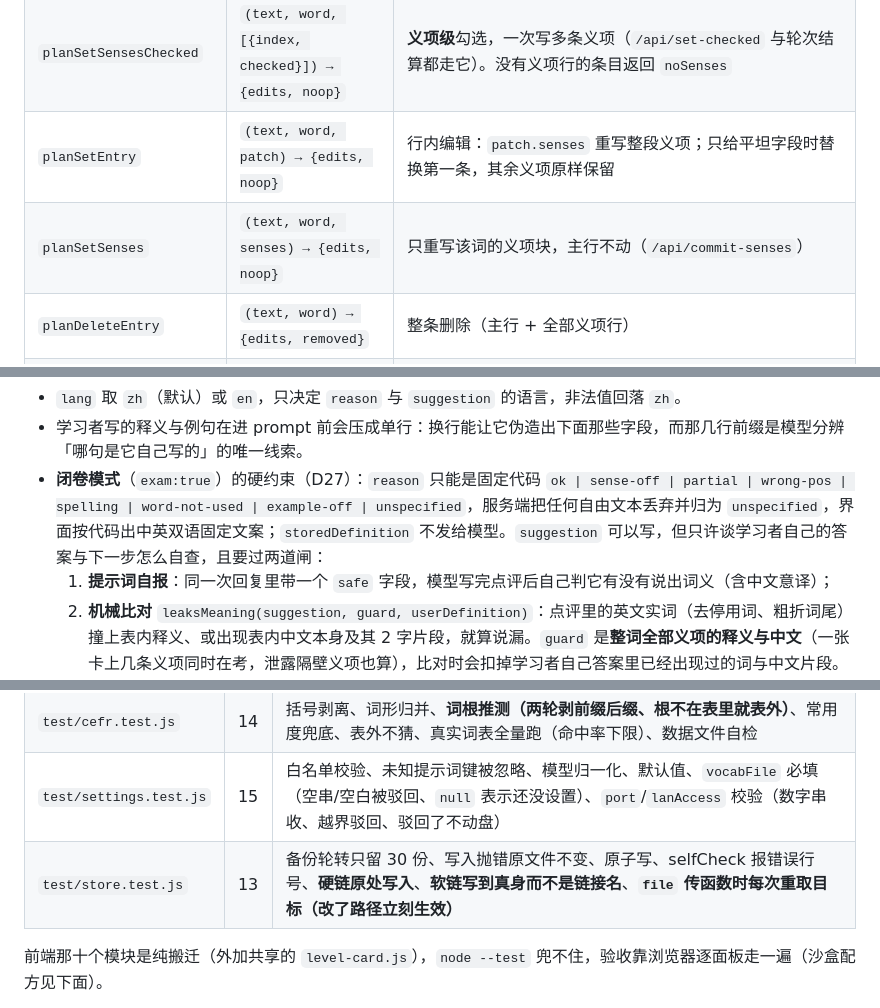
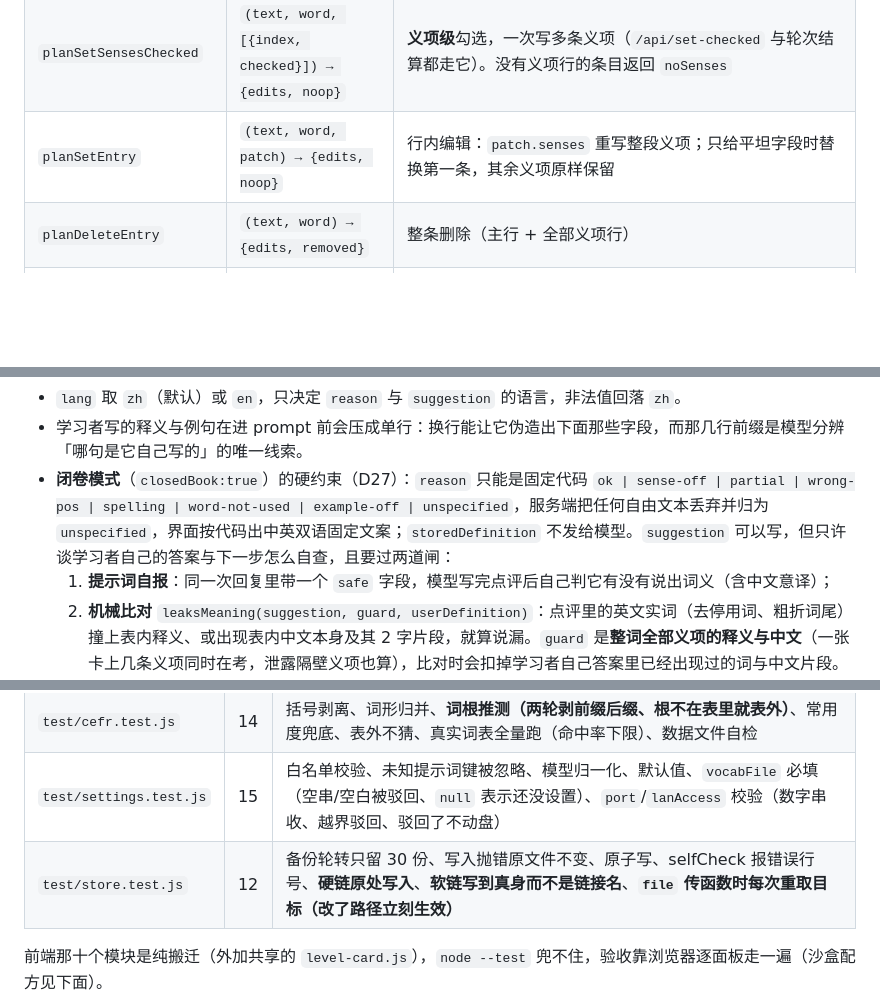
Before and after one commit to uint128t/VocabApp, a Markdown page: README.md, 3 parts joined by grey strips. GitHub-like rendering; blank space fills up the shorter version.

```diff
--- a/README.md
+++ b/README.md
@@ -249,7 +250,6 @@ server.js     HTTP 服务 · 路由表 · 请求校验 · 错误封装 · 写入
 | `planSetChecked` | `(text, word, checked) → {edits, noop}` | **词级**勾选，等于把该词所有义项设成同一状态（内部转调下面的批量版） |
 | `planSetSensesChecked` | `(text, word, [{index, checked}]) → {edits, noop}` | **义项级**勾选，一次写多条义项（`/api/set-checked` 与轮次结算都走它）。没有义项行的条目返回 `noSenses` |
 | `planSetEntry` | `(text, word, patch) → {edits, noop}` | 行内编辑：`patch.senses` 重写整段义项；只给平坦字段时替换第一条，其余义项原样保留 |
-| `planSetSenses` | `(text, word, senses) → {edits, noop}` | 只重写该词的义项块，主行不动（`/api/commit-senses`） |
 | `planDeleteEntry` | `(text, word) → {edits, removed}` | 整条删除（主行 + 全部义项行） |
 | `applyEdits` | `(text, edits[]) → string` | 按行号倒序应用，避免位移失效；区间重叠、插入点落在替换区间内、越界，一律抛错 |
 
@@ -317,7 +317,7 @@ server.js     HTTP 服务 · 路由表 · 请求校验 · 错误封装 · 写入
 - `targetExample` 是**本次问的是哪条义项**的依据（学习、复习与词表的「考这个词」都传该义项的例句）。多义项缺了这个信息，正确回答会被误判成跑偏。
 - `lang` 取 `zh`（默认）或 `en`，只决定 `reason` 与 `suggestion` 的语言，非法值回落 `zh`。
 - 学习者写的释义与例句在进 prompt 前会压成单行：换行能让它伪造出下面那些字段，而那几行前缀是模型分辨「哪句是它自己写的」的唯一线索。
-- **闭卷模式**（`exam:true`）的硬约束（D27）：`reason` 只能是固定代码 `ok | sense-off | partial | wrong-pos | spelling | word-not-used | example-off | unspecified`，服务端把任何自由文本丢弃并归为 `unspecified`，界面按代码出中英双语固定文案；`storedDefinition` 不发给模型。`suggestion` 可以写，但只许谈学习者自己的答案与下一步怎么自查，且要过两道闸：
+- **闭卷模式**（`closedBook:true`）的硬约束（D27）：`reason` 只能是固定代码 `ok | sense-off | partial | wrong-pos | spelling | word-not-used | example-off | unspecified`，服务端把任何自由文本丢弃并归为 `unspecified`，界面按代码出中英双语固定文案；`storedDefinition` 不发给模型。`suggestion` 可以写，但只许谈学习者自己的答案与下一步怎么自查，且要过两道闸：
   1. **提示词自报**：同一次回复里带一个 `safe` 字段，模型写完点评后自己判它有没有说出词义（含中文意译）；
   2. **机械比对** `leaksMeaning(suggestion, guard, userDefinition)`：点评里的英文实词（去停用词、粗折词尾）撞上表内释义、或出现表内中文本身及其 2 字片段，就算说漏。`guard` 是**整词全部义项的释义与中文**（一张卡上几条义项同时在考，泄露隔壁义项也算），比对时会扣掉学习者自己答案里已经出现过的词与中文片段。
   任意一道判为说漏，就带着「上一轮把意思说出去了」追加一句再问，**最多三轮**；三轮都堵不住就丢掉 `suggestion` 只留代码。原来的理由是实测模型会把中文释义写进点评，机械比对挡不住中文意译，所以加了自报这一层——两层都失手时仍可能漏，这是这套方案的已知代价。
@@ -473,7 +471,7 @@ VOCAB_KEY_ZHIPU=<智谱的 key>
 | `test/session.test.js` | 42 | 按模式分池（学习取「还有义项没掌握」、复习取「掌握过一些」，部分掌握两边都进）、抽词按词级整词入队、**抽词数量（默认值、滑块值、上限、池子截断、非整数与越界拒绝）**、池子不足与空池、学习看词游标推进到底自动转测试段、复习没有看词段、**整词一张卡且逐义项判**、留空即不会（不花调用）、例句随义项交出并落盘、闭卷敏感词取整词全部义项、每条义项三次机会、上游半途失败保留已判结果、乱序与越界拒绝、reveal 只给已判完的义项、翻页门禁、跨过被删的词、结算方向（学习只勾选 / 复习只取消）、preview/commit（含中途删词跳过）、断点续测、旧版本状态文件被忽略、暂停/继续/放弃、语言切换、**判词还在飞时暂停/放弃/重开不会被那份旧快照顶掉** |
 | `test/cefr.test.js` | 14 | 括号剥离、词形归并、**词根推测（两轮剥前缀后缀、根不在表里就表外）**、常用度兜底、表外不猜、真实词表全量跑（命中率下限）、数据文件自检 |
 | `test/settings.test.js` | 15 | 白名单校验、未知提示词键被忽略、模型归一化、默认值、`vocabFile` 必填（空串/空白被驳回、`null` 表示还没设置）、`port`/`lanAccess` 校验（数字串收、越界驳回、驳回了不动盘） |
-| `test/store.test.js` | 13 | 备份轮转只留 30 份、写入抛错原文件不变、原子写、selfCheck 报错误行号、**硬链原处写入**、**软链写到真身而不是链接名**、**`file` 传函数时每次重取目标（改了路径立刻生效）** |
+| `test/store.test.js` | 12 | 备份轮转只留 30 份、写入抛错原文件不变、原子写、selfCheck 报错误行号、**硬链原处写入**、**软链写到真身而不是链接名**、**`file` 传函数时每次重取目标（改了路径立刻生效）** |
 
 前端那十个模块是纯搬迁（外加共享的 `level-card.js`），`node --test` 兜不住，验收靠浏览器逐面板走一遍（沙盒配方见下面）。
 
```
Also changed, not shown: other parts of README.md (+14 -15 lines).
